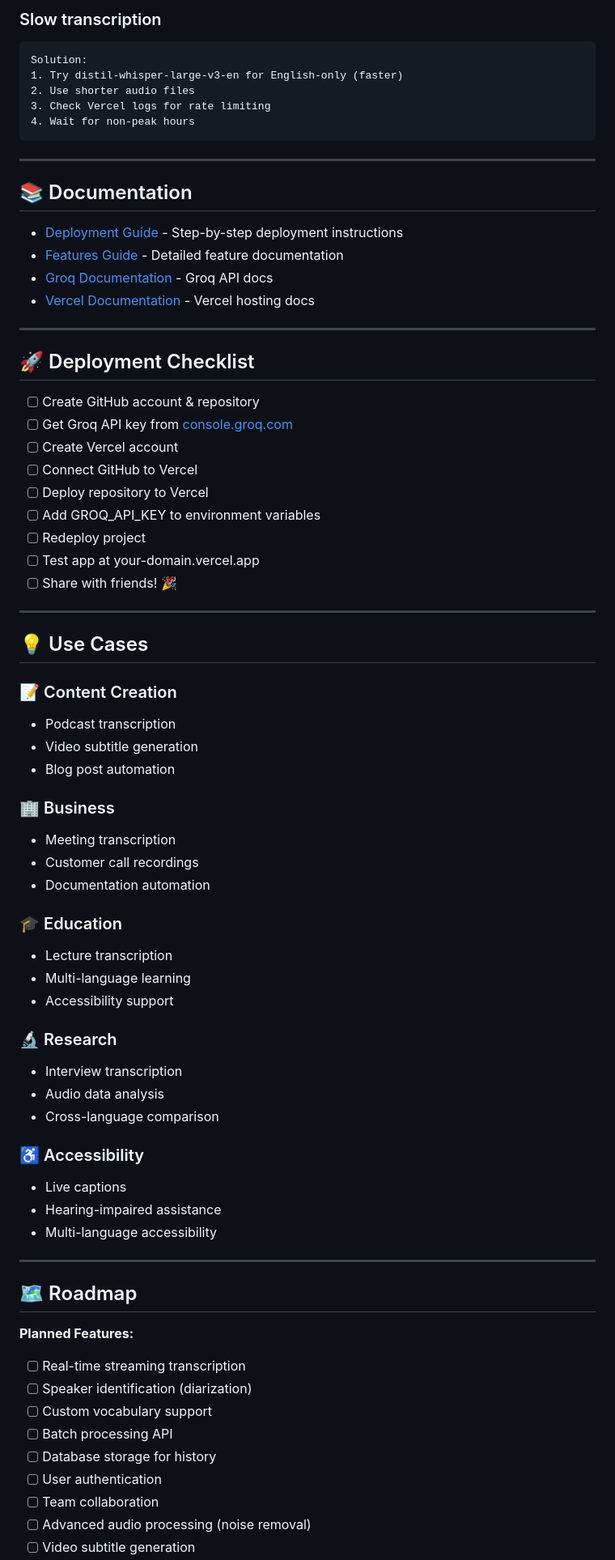
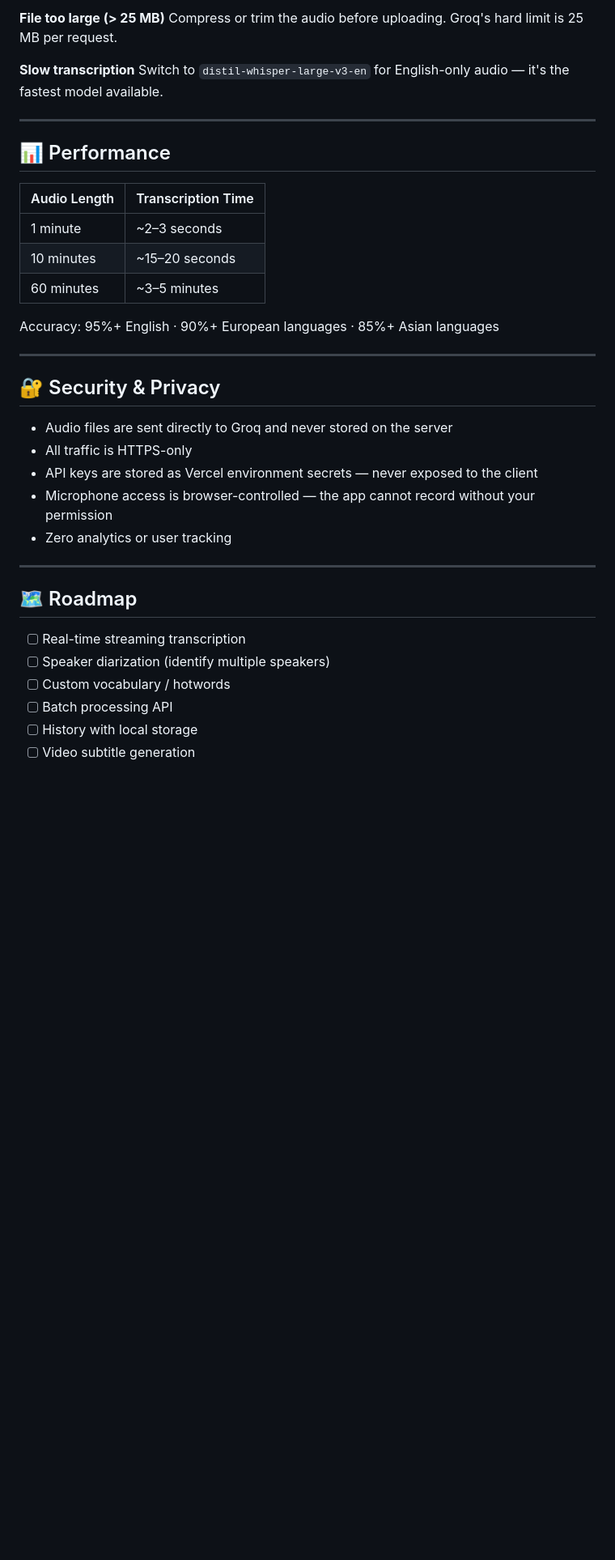
Before and after one commit to AkashMs24/speechflow, a Markdown page: README.md, the part around one of its changes. Shown at 81% size. Rendered like a GitHub page; blank space fills up the shorter version.

````diff
--- a/README.md
+++ b/README.md
@@ -343,76 +238,39 @@ Solution:
 
-### Slow transcription
-```
-Solution:
-1. Try distil-whisper-large-v3-en for English-only (faster)
-2. Use shorter audio files
-3. Check Vercel logs for rate limiting
-4. Wait for non-peak hours
-```
+**File too large (> 25 MB)**
+Compress or trim the audio before uploading. Groq's hard limit is 25 MB per request.
+
+**Slow transcription**
+Switch to `distil-whisper-large-v3-en` for English-only audio — it's the fastest model available.
 
 ---
 
-## 📚 Documentation
+## 📊 Performance
 
-- [Deployment Guide](./DEPLOYMENT.md) - Step-by-step deployment instructions
-- [Features Guide](./FEATURES.md) - Detailed feature documentation
-- [Groq Documentation](https://console.groq.com/docs) - Groq API docs
-- [Vercel Documentation](https://vercel.com/docs) - Vercel hosting docs
+| Audio Length | Transcription Time |
+|---|---|
+| 1 minute | ~2–3 seconds |
+| 10 minutes | ~15–20 seconds |
+| 60 minutes | ~3–5 minutes |
+
+Accuracy: 95%+ English · 90%+ European languages · 85%+ Asian languages
 
 ---
 
-## 🚀 Deployment Checklist
+## 🔐 Security & Privacy
 
-- [ ] Create GitHub account & repository
-- [ ] Get Groq API key from [console.groq.com](https://console.groq.com)
-- [ ] Create Vercel account
-- [ ] Connect GitHub to Vercel
-- [ ] Deploy repository to Vercel
-- [ ] Add GROQ_API_KEY to environment variables
-- [ ] Redeploy project
-- [ ] Test app at your-domain.vercel.app
-- [ ] Share with friends! 🎉
-
----
-
-## 💡 Use Cases
-
-### 📝 Content Creation
-- Podcast transcription
-- Video subtitle generation
-- Blog post automation
-
-### 🏢 Business
-- Meeting transcription
-- Customer call recordings
-- Documentation automation
-
-### 🎓 Education
-- Lecture transcription
-- Multi-language learning
-- Accessibility support
-
-### 🔬 Research
-- Interview transcription
-- Audio data analysis
-- Cross-language comparison
-
-### ♿ Accessibility
-- Live captions
-- Hearing-impaired assistance
-- Multi-language accessibility
+- Audio files are sent directly to Groq and never stored on the server
+- All traffic is HTTPS-only
+- API keys are stored as Vercel environment secrets — never exposed to the client
+- Microphone access is browser-controlled — the app cannot record without your permission
+- Zero analytics or user tracking
 
 ---
 
 ## 🗺️ Roadmap
 
-**Planned Features:**
 - [ ] Real-time streaming transcription
-- [ ] Speaker identification (diarization)
-- [ ] Custom vocabulary support
+- [ ] Speaker diarization (identify multiple speakers)
+- [ ] Custom vocabulary / hotwords
 - [ ] Batch processing API
-- [ ] Database storage for history
-- [ ] User authentication
-- [ ] Team collaboration
-- [ ] Advanced audio processing (noise removal)
+- [ ] History with local storage
 - [ ] Video subtitle generation
````
Also changed, not shown: other parts of README.md (+123 -276 lines).
